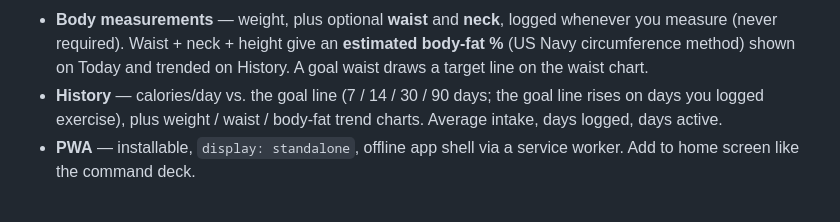
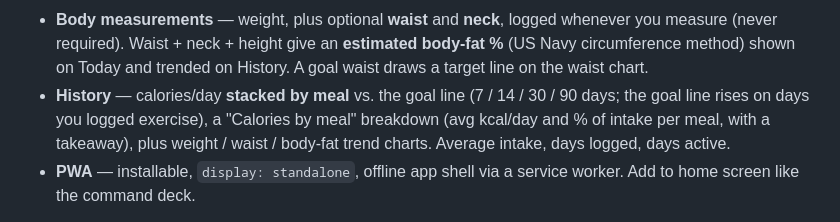
Before and after one commit to Aktrov/calorie-tracker, a Markdown page: README.md, the part around the change. GitHub-like rendering.

Commit message:
docs: README meal-breakdown note
Co-Authored-By: Claude Sonnet 5 <noreply@anthropic.com>
Claude-Session: https://claude.ai/code/session_01TkaYtign6MLoDoKxMgYZoJ

```diff
--- a/README.md
+++ b/README.md
@@ -51,9 +51,11 @@ core loop, stripped to what drives weight change.
   whenever you measure (never required). Waist + neck + height give an
   **estimated body-fat %** (US Navy circumference method) shown on Today and
   trended on History. A goal waist draws a target line on the waist chart.
-- **History** — calories/day vs. the goal line (7 / 14 / 30 / 90 days; the goal
-  line rises on days you logged exercise), plus weight / waist / body-fat trend
-  charts. Average intake, days logged, days active.
+- **History** — calories/day **stacked by meal** vs. the goal line (7 / 14 / 30 /
+  90 days; the goal line rises on days you logged exercise), a "Calories by meal"
+  breakdown (avg kcal/day and % of intake per meal, with a takeaway), plus
+  weight / waist / body-fat trend charts. Average intake, days logged, days
+  active.
 - **PWA** — installable, `display: standalone`, offline app shell via a service
   worker. Add to home screen like the command deck.
 
```
